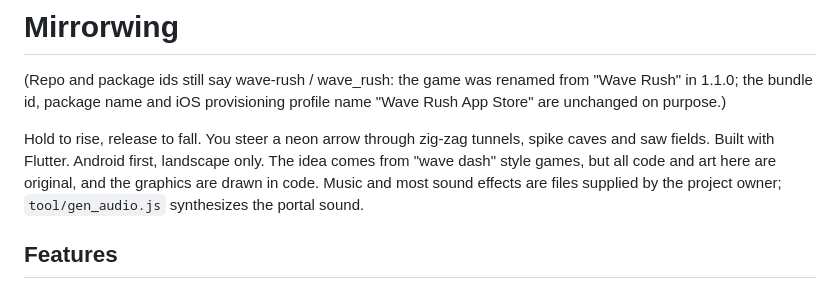
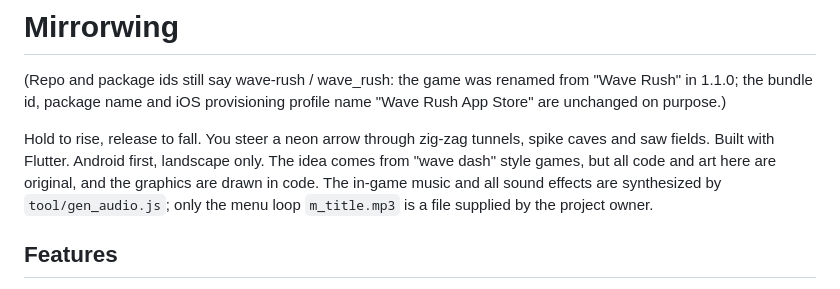
Before and after one commit to nttqn/wave-rush-app, a Markdown page: README.md, the part around the change. Rendered like a GitHub page.

Commit message:
Docs: audio and display-name notes for 1.1
Co-Authored-By: Claude Opus 5.5 <noreply@anthropic.com>

```diff
--- a/README.md
+++ b/README.md
@@ -4,8 +4,8 @@
 
 Hold to rise, release to fall. You steer a neon arrow through zig-zag tunnels, spike caves and saw fields.
 Built with Flutter. Android first, landscape only. The idea comes from "wave dash" style games, but all
-code and art here are original, and the graphics are drawn in code. Music and most sound effects are files supplied by
-the project owner; `tool/gen_audio.js` synthesizes the portal sound.
+code and art here are original, and the graphics are drawn in code. The in-game music and all sound effects are
+synthesized by `tool/gen_audio.js`; only the menu loop `m_title.mp3` is a file supplied by the project owner.
 
 ## Features
 - 16 levels, from Easy to Insane (13-16 added in 1.1 around the FLIP and DUAL portals). Each level's geometry is generated from a fixed seed, so it is the same on every device.
```
Also changed, not shown: CLAUDE.md (+2 -2 lines).
